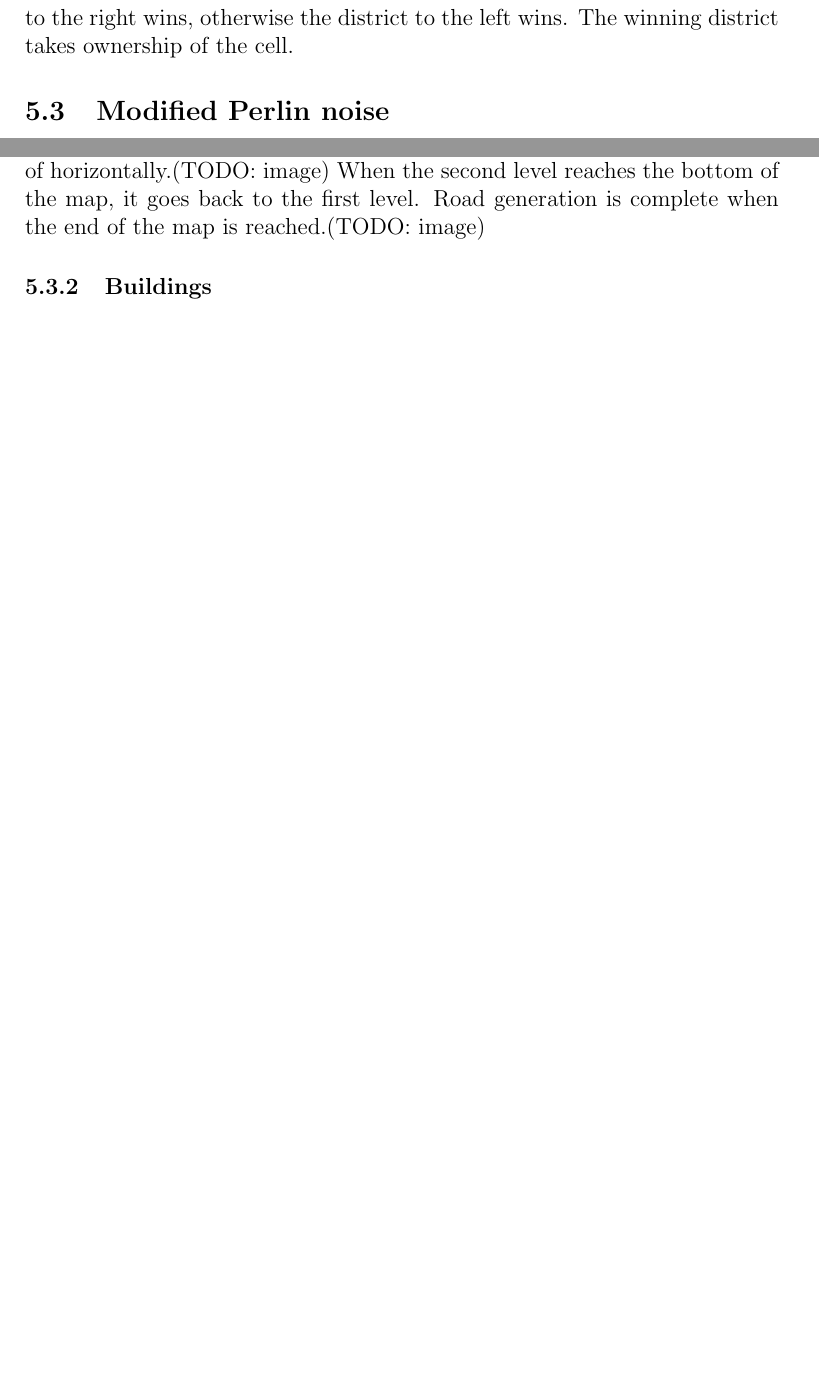
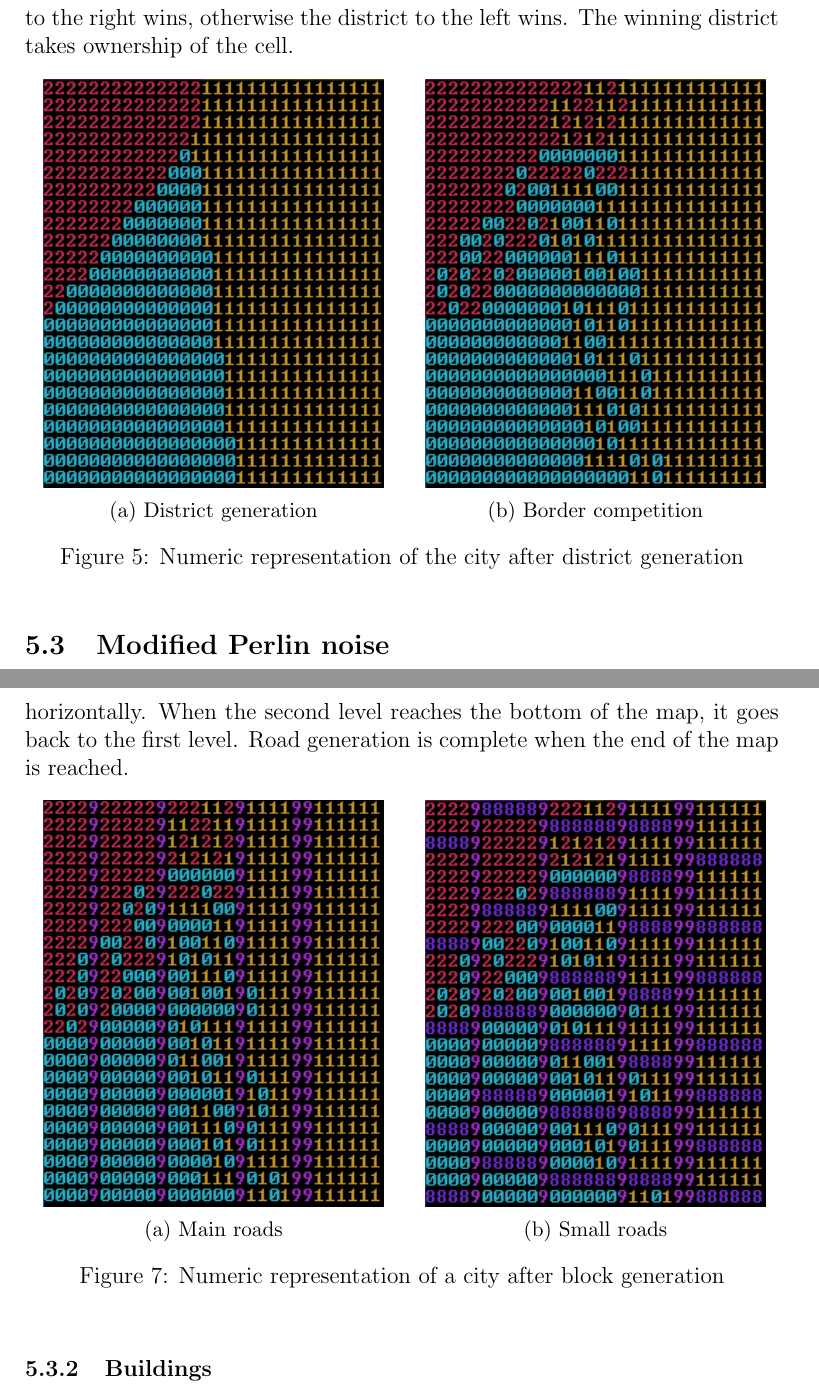
Before and after one commit to Jaddori/BScPCG, a LaTeX thesis (LaTeX/thesis.tex, which reads LaTeX/method.tex): two parts of pages 18 and 19 of 25 before the commit and two parts of pages 18 and 20 of 27 after it, joined at a grey line, cut so that both start at the same text, the shorter picture padded with empty space. Compiled offline with pdfLaTeX.

Commit message:
LaTeX - Added some images in method.tex

```diff
--- a/LaTeX/method.tex
+++ b/LaTeX/method.tex
@@ -50,7 +50,24 @@
 		\par
 		After the districts have expanded from their core position, the borders are clear to see. There are often clear lines where on one side there are skyscrapers and on the other there are industry for example. To negate this effect somewhat \textit{border competition} was implemented. The algorithm finds every cell where two different districts meet (i.e. One district in the cell and another district in the cell to the right). The competition range is 30\% of the total grid size. From the border cells we expand half the competition range to the left and the other half to the right; this is done in the X-axis only. For every cell that is in the competition range the two districts compete with modified Perlin noise. If the Perlin noise is above the value of 0.5 the district to the right wins, otherwise the district to the left wins. The winning district takes ownership of the cell.
 
-				\subsection{Modified Perlin noise}
+		\begin{figure}[h]
+			\begin{subfigure}{0.5\textwidth}
+				\centering
+				\includegraphics[width=0.9\linewidth]{"Images/map districts colored"}
+				\caption{District generation}
+				\label{fig:map-districts}
+			\end{subfigure}
+			\begin{subfigure}{0.5\textwidth}
+				\centering
+				\includegraphics[width=0.9\linewidth]{"Images/map borders colored"}
+				\caption{Border competition}
+				\label{fig:map-borders}
+			\end{subfigure}
+			\caption{Numeric representation of the city after district generation}
+			\label{fig:map-districts-and-borders}
+		\end{figure}
+
+		\subsection{Modified Perlin noise}
 		Depending on the \textit{frequency} and \textit{modifications} of the noise the results can be very different. The steps at which the data is sampled is what the \textit{frequency} is. If the results of the Perlin noise is changed further this is what \textit{modifications} is.
 		The modified Perlin noise is used when generating the districts. This noise has much sharper changes in values than regular Perlin noise does. Perlin noise without modification returns a value very close to 0.5 most of the time. This pose a problem when generating certain things. The districts core position for example should have some spread across the city and not be close to each nother. The Perlin noise is modified in the following way when generating a districts X-axis position; and used similarly for other parts of the generation:
 
@@ -77,8 +94,24 @@
 			\label{fig:normal-and-modified-perlin}
 		\end{figure}
 
+		\subsubsection{Blocks}
+		After generating districts, the roads are generated (effectively creating blocks). The first step is to generate the main roads running through the city. Main roads always run vertically through the city, no matter what parameters are used. To figure out where the main roads should be, Perlin noise is used. By going through the cells of the map horizontally and checking if the Perlin noise for that cell is above a certain threshold, Elicras determines if that cell should be a main road or not. Since the main roads run through the whole city, the algorithm only goes through the first row of cells. If the algorithm determines that a cell should contain a main road, it sets the value of that cell to indicate that it now contains a main road. (TODO: Image console window after main roads). After generating the main roads, smaller roads are generated. This algorithm works on two levels. The first level calculates the width of the road by starting at its current position in the map and going right until it finds a main road. The next level works much the same way as the algorithm for generating the main roads, but it goes vertically instead of horizontally. When the second level reaches the bottom of the map, it goes back to the first level. Road generation is complete when the end of the map is reached.
 
-		\subsubsection{Blocks}
-		After generating districts, the roads are generated (effectively creating blocks). The first step is to generate the main roads running through the city. Main roads always run vertically through the city, no matter what parameters are used. To figure out where the main roads should be, Perlin noise is used. By going through the cells of the map horizontally and checking if the Perlin noise for that cell is above a certain threshold, Elicras determines if that cell should be a main road or not. Since the main roads run through the whole city, the algorithm only goes through the first row of cells. If the algorithm determines that a cell should contain a main road, it sets the value of that cell to indicate that it now contains a main road. (TODO: Image console window after main roads). After generating the main roads, smaller roads are generated. This algorithm works on two levels. The first level calculates the width of the road by starting at its current position in the map and going right until it finds a main road. The next level works much the same way as the algorithm for generating the main roads, but it goes vertically instead of horizontally.(TODO: image) When the second level reaches the bottom of the map, it goes back to the first level. Road generation is complete when the end of the map is reached.(TODO: image)
+		\begin{figure}[h]
+			\begin{subfigure}{0.5\textwidth}
+				\centering
+				\includegraphics[width=0.9\linewidth]{"Images/map main roads colored"}
+				\caption{Main roads}
+				\label{fig:map-main-roads}
+			\end{subfigure}
+			\begin{subfigure}{0.5\textwidth}
+				\centering
+				\includegraphics[width=0.9\linewidth]{"Images/map small roads colored"}
+				\caption{Small roads}
+				\label{fig:map-small-roads}
+			\end{subfigure}
+			\caption{Numeric representation of a city after block generation}
+			\label{fig:map-main-and-small-roads}
+		\end{figure}
 
 		\subsubsection{Buildings}
```
Also changed, not shown: LaTeX/images/map borders colored.png (added), LaTeX/images/map districts colored.png (added), LaTeX/images/map grass colored.png (added), LaTeX/images/map main roads colored.png (added), LaTeX/images/map small roads colored.png (added), LaTeX/method.tex (9 more changed lines).
